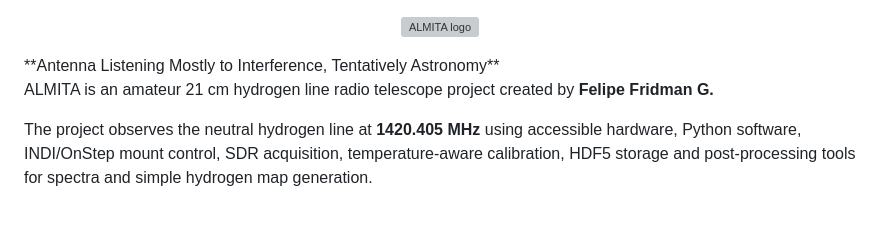
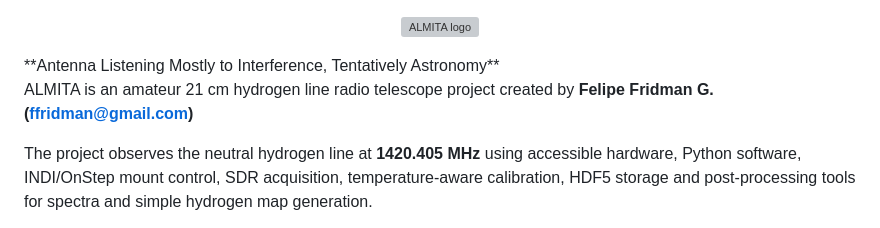
Before and after one commit to almita-radio/almita, a Markdown page: README.md, the part around the change. GitHub-like rendering; grey boxes are pictures that could not be loaded.

Commit message:
Add email contact for project creator in README

```diff
--- a/README.md
+++ b/README.md
@@ -4,7 +4,7 @@
 **Antenna Listening Mostly to Interference, Tentatively Astronomy**
 
 
-ALMITA is an amateur 21 cm hydrogen line radio telescope project created by **Felipe Fridman G.**
+ALMITA is an amateur 21 cm hydrogen line radio telescope project created by **Felipe Fridman G. (ffridman@gmail.com)**
 
 The project observes the neutral hydrogen line at **1420.405 MHz** using accessible hardware, Python software, INDI/OnStep mount control, SDR acquisition, temperature-aware calibration, HDF5 storage and post-processing tools for spectra and simple hydrogen map generation.
 
```
